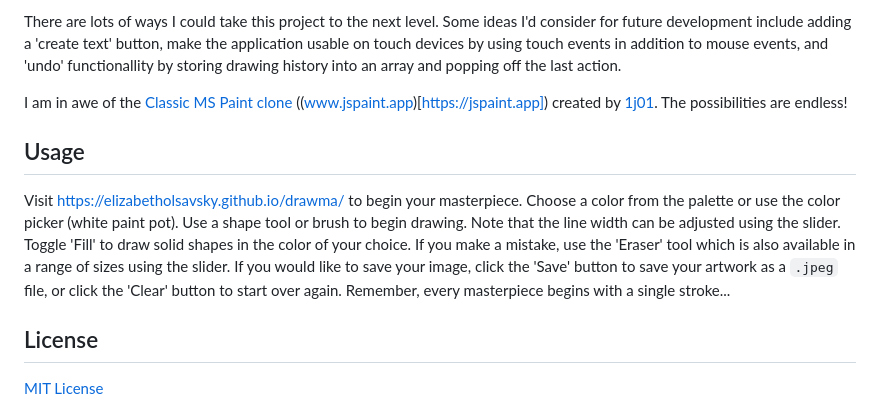
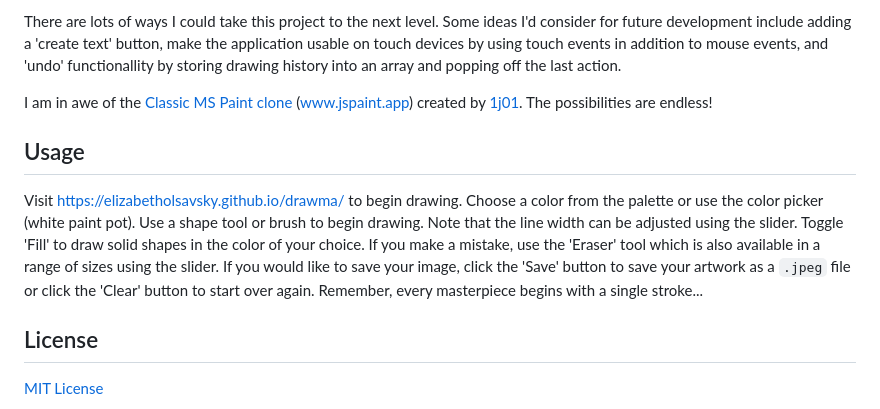
Before and after one commit to elizabetholsavsky/draw, a Markdown page: README.md, the part around the change. Rendered like a GitHub page.

Commit message:
Update README.md
Fix typos

```diff
--- a/README.md
+++ b/README.md
@@ -43,10 +43,10 @@ I also learned that the origin of the coordinate grid used for canvas is in the
 
 There are lots of ways I could take this project to the next level. Some ideas I'd consider for future development include adding a 'create text' button, make the application usable on touch devices by using touch events in addition to mouse events, and 'undo' functionallity by storing drawing history into an array and popping off the last action.
 
-I am in awe of the [Classic MS Paint clone](https://github.com/1j01/jspaint) ((www.jspaint.app)[https://jspaint.app]) created by [1j01](https://github.com/1j01). The possibilities are endless!
+I am in awe of the [Classic MS Paint clone](https://github.com/1j01/jspaint) ([www.jspaint.app](https://jspaint.app)) created by [1j01](https://github.com/1j01). The possibilities are endless!
 
 ## Usage
-Visit [https://elizabetholsavsky.github.io/drawma/](https://elizabetholsavsky.github.io/drawma/) to begin your masterpiece. Choose a color from the palette or use the color picker (white paint pot). Use a shape tool or brush to begin drawing. Note that the line width can be adjusted using the slider. Toggle 'Fill' to draw solid shapes in the color of your choice. If you make a mistake, use the 'Eraser' tool which is also available in a range of sizes using the slider. If you would like to save your image, click the 'Save' button to save your artwork as a `.jpeg` file, or click the 'Clear' button to start over again. Remember, every masterpiece begins with a single stroke...
+Visit [https://elizabetholsavsky.github.io/drawma/](https://elizabetholsavsky.github.io/drawma/) to begin drawing. Choose a color from the palette or use the color picker (white paint pot). Use a shape tool or brush to begin drawing. Note that the line width can be adjusted using the slider. Toggle 'Fill' to draw solid shapes in the color of your choice. If you make a mistake, use the 'Eraser' tool which is also available in a range of sizes using the slider. If you would like to save your image, click the 'Save' button to save your artwork as a `.jpeg` file or click the 'Clear' button to start over again. Remember, every masterpiece begins with a single stroke...
 
 ## License
 [MIT License](https://opensource.org/licenses/MIT)
```
